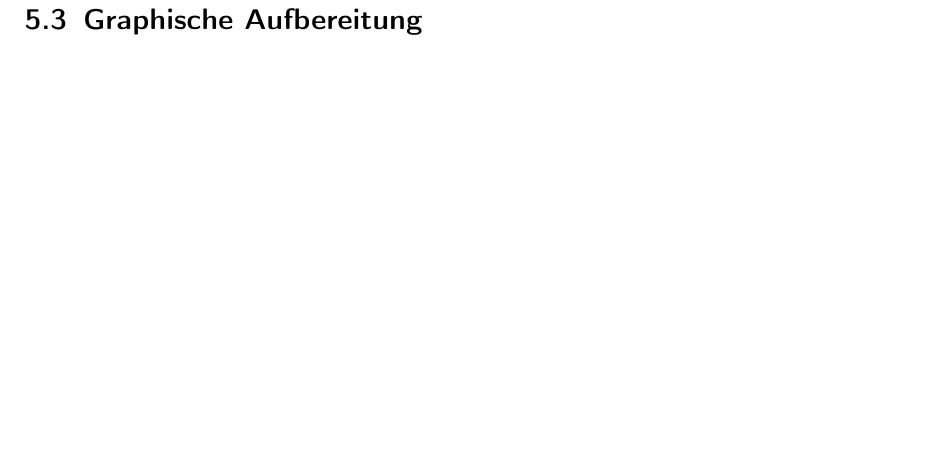
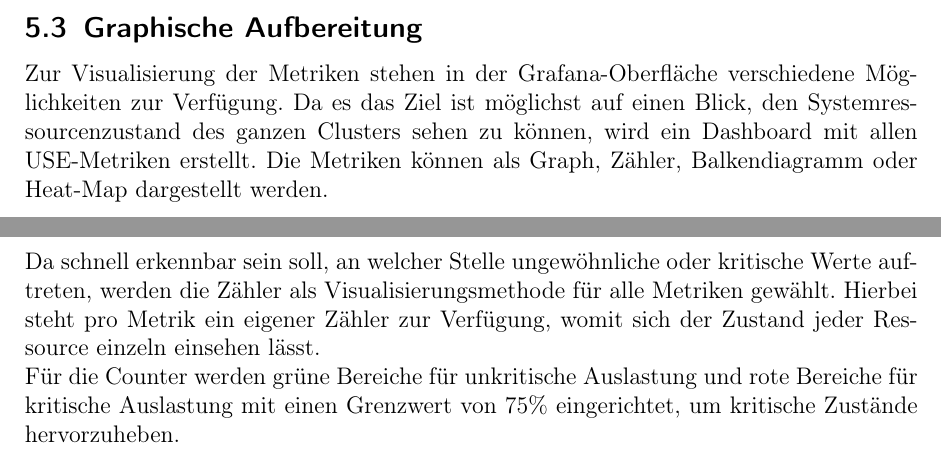
Before and after one commit to JoBo7795/Bachelorarbeit, a LaTeX document (Bachelorarbeit.tex): part of page 18 of 19 before the commit and two parts of pages 17 and 18 of 20 after it, the two joined at a grey line, cut so that both start at the same text, the shorter picture padded with empty space. Compiled offline with pdfLaTeX.

Commit message:
Add Auswertung der Metriken

```diff
--- a/Bachelorarbeit.tex
+++ b/Bachelorarbeit.tex
@@ -345,6 +345,10 @@ Nachdem die Metriken ausgewertet sind können sie nun graphisch aufbereitet werd
 
 \subsection{Graphische Aufbereitung}
 
+Zur Visualisierung der Metriken stehen in der Grafana-Oberfläche verschiedene Möglichkeiten zur Verfügung. Da es das Ziel ist möglichst auf einen Blick, den Systemressourcenzustand des ganzen Clusters sehen zu können, wird ein Dashboard mit allen USE-Metriken erstellt. Die Metriken können als Graph, Zähler, Balkendiagramm oder Heat-Map dargestellt werden.\\
+Da schnell erkennbar sein soll, an welcher Stelle ungewöhnliche oder kritische Werte auftreten, werden die Zähler als Visualisierungsmethode für alle Metriken gewählt. Hierbei steht pro Metrik ein eigener Zähler zur Verfügung, womit sich der Zustand jeder Ressource einzeln einsehen lässt.\\
+Für die Counter werden grüne Bereiche für unkritische Auslastung und rote Bereiche für kritische Auslastung mit einen Grenzwert von 75\% eingerichtet, um kritische Zustände hervorzuheben.
+\pagebreak
 \section{Automatisierte Aktionen}
 \subsection{Wahl der Sprache}
 \subsection{Aktionen}
```
Also changed, not shown: Bachelorarbeit.pdf, 4 other files.
